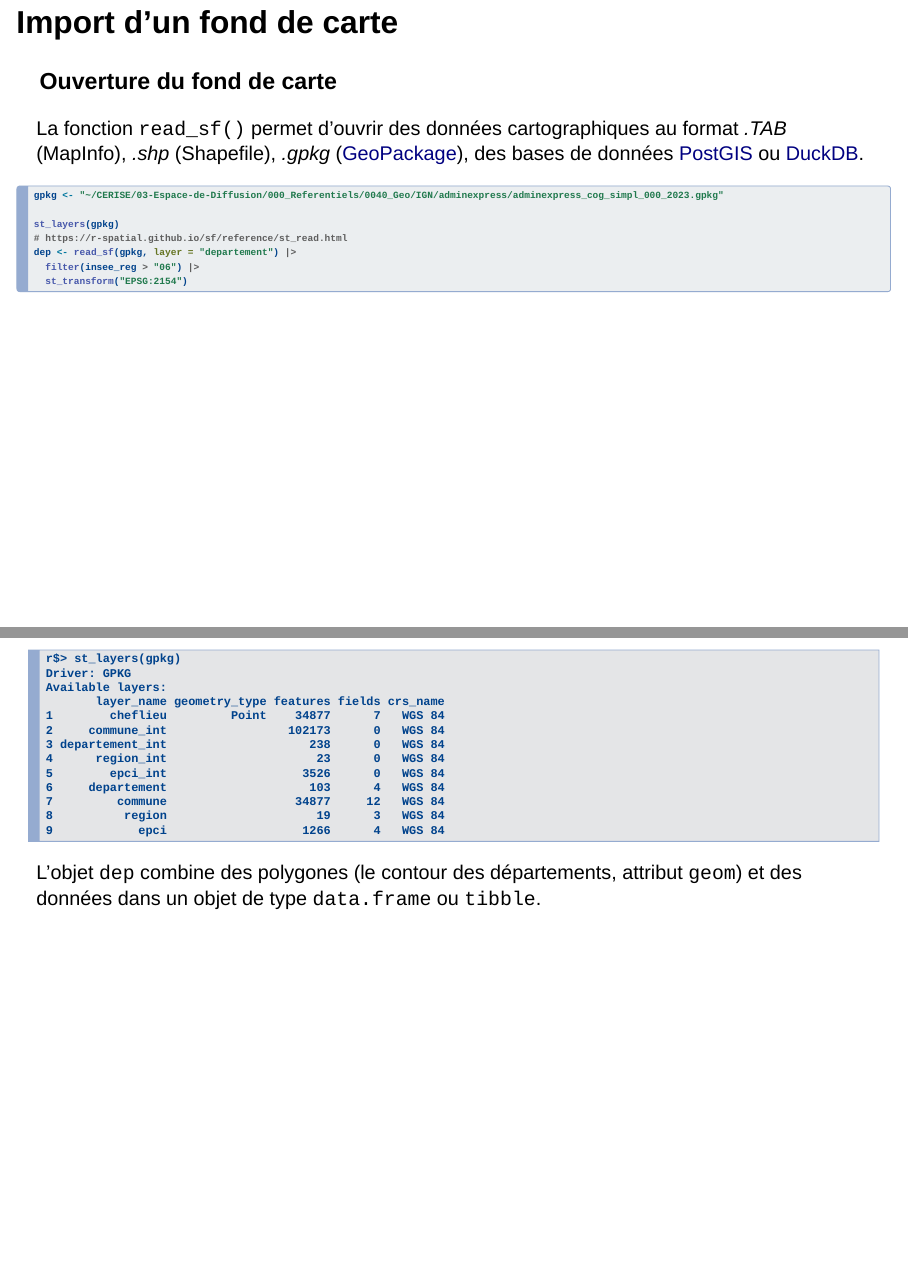
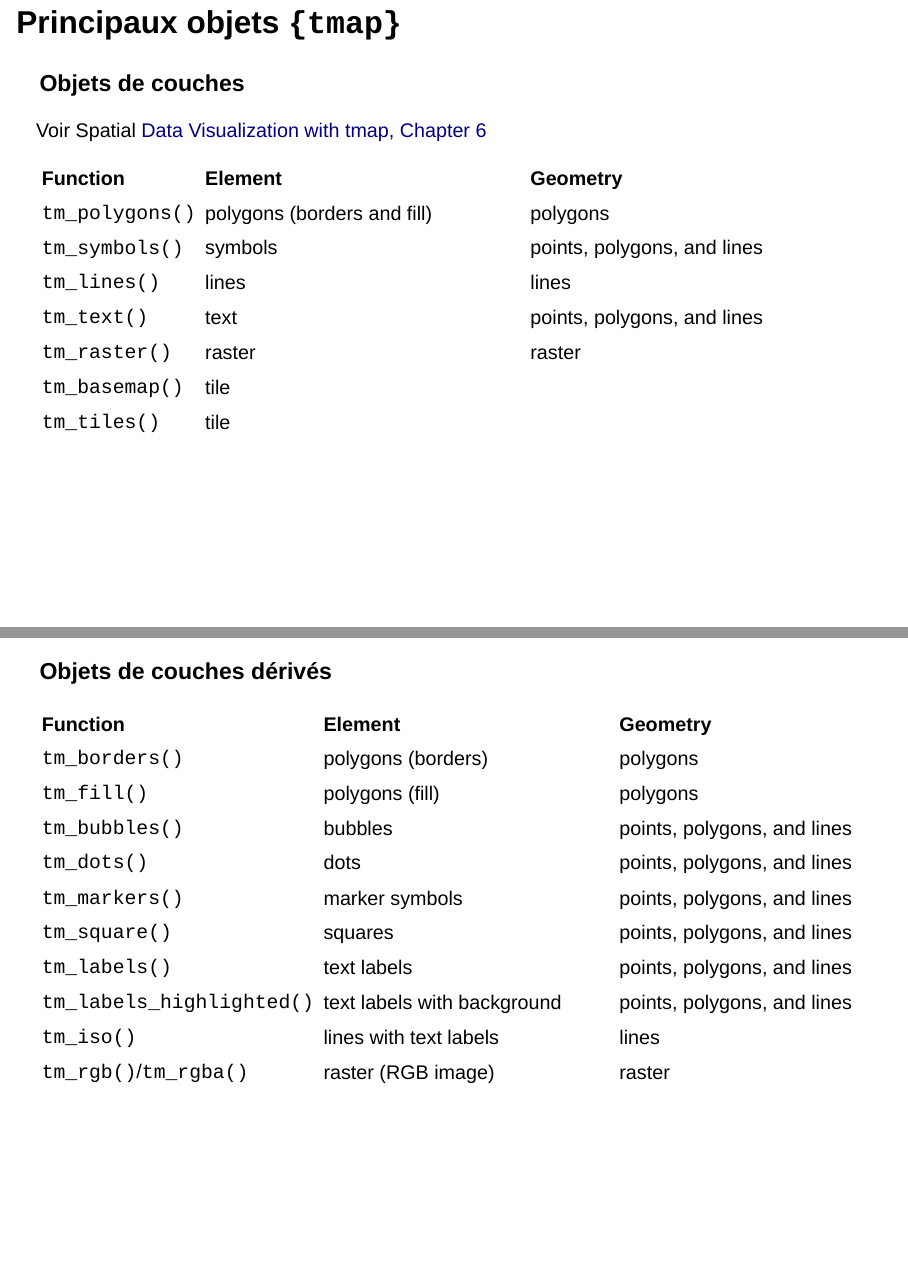
Before and after one commit to SSM-Agriculture/Formation-R-perf-05-cartographie, a Quarto document (01_carto.qmd): pages 12 and 13 of 97 before the commit and pages 14 and 15 of 101 after it, joined at a grey line. Rendered offline with R 4.5, knitr and Pandoc in place of Quarto, with nearby package versions; drawn as Slidy slides in place of the format the file asks for.

Commit message:
feat: ajout extrait livre tmap

```diff
--- a/01_carto.qmd
+++ b/01_carto.qmd
@@ -77,6 +82,40 @@ Changements **substantiels** d'interface depuis la v4.0, voir [Releases](https:/
 
 **TODO** _Réaliser une carte départementale métropolitaine du nombre et des parts d'exploitations ayant au moins une parcelle conduite en agriculture biologique (source : RA 2020)_.
 
+## Principaux objets `{tmap}`
+
+### Objets de couches
+
+Voir Spatial [Data Visualization with tmap, Chapter 6](https://tmap.geocompx.org/layers)
+
+|Function      |Element                     |Geometry                    |
+|:-------------|:---------------------------|:---------------------------|
+|`tm_polygons()` |polygons (borders and fill) |polygons                    |
+|`tm_symbols()`  |symbols                     |points, polygons, and lines |
+|`tm_lines()`    |lines                       |lines                       |
+|`tm_text()`     |text                        |points, polygons, and lines |
+|`tm_raster()`   |raster                      |raster                      |
+|`tm_basemap()`  |tile                        |                            |
+|`tm_tiles()`    |tile                        |                            |
+
+---
+
+### Objets de couches dérivés
+
+|Function                |Element                     |Geometry                    |
+|:-----------------------|:---------------------------|:---------------------------|
+|`tm_borders()`            |polygons (borders)          |polygons                    |
+|`tm_fill()`               |polygons (fill)             |polygons                    |
+|`tm_bubbles()`            |bubbles                     |points, polygons, and lines |
+|`tm_dots()`               |dots                        |points, polygons, and lines |
+|`tm_markers()`            |marker symbols              |points, polygons, and lines |
+|`tm_square()`             |squares                     |points, polygons, and lines |
+|`tm_labels()`             |text labels                 |points, polygons, and lines |
+|`tm_labels_highlighted()` |text labels with background |points, polygons, and lines |
+|`tm_iso()`                |lines with text labels      |lines                       |
+|`tm_rgb()`/`tm_rgba()`    |raster (RGB image)          |raster                      |
+
+
 ## Import d'un fond de carte
 
 ### Ouverture du fond de carte
@@ -117,6 +156,4 @@ Available layers:
-L'objet `dep` combine des polygones (le contour des départements, attribut `geom`) et des données dans un objet de type `data.frame` ou `tibble`.
-
------------------------------------------------------------------
+---
 
 Ce `data.frame` se comporte comme n'importe quel autre (même utilisation des fonctions `str()`, `names()`, les fonctions de `{dplyr}`...).
 
```
Also changed, not shown: images/6-5-population_002_2008-2013.pdf (renamed from images/6-5_population_002_2008-2013.pdf), images/tmap-geocompx-fig-visual-variables-1.png (added), images/wikipedia-carte_choroplethe_dupin.jpg (renamed from images/Carte_figurative_de_l'instruction_populaire_de_la_France.jpg), 01_carto.qmd (19 more changed lines).
